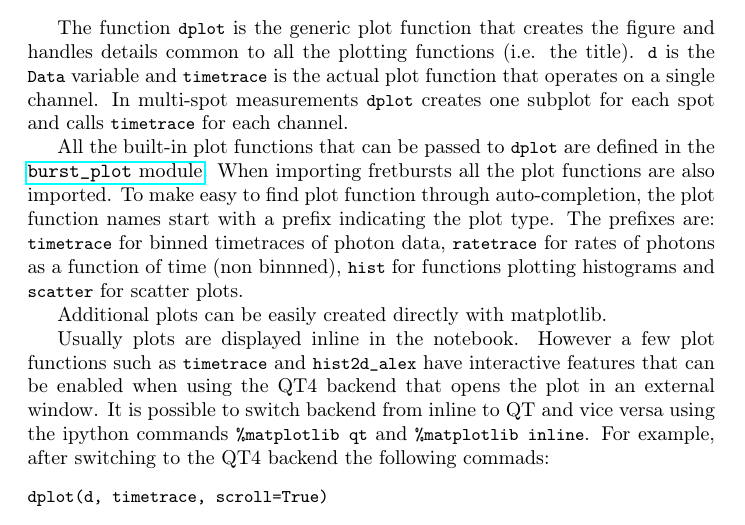
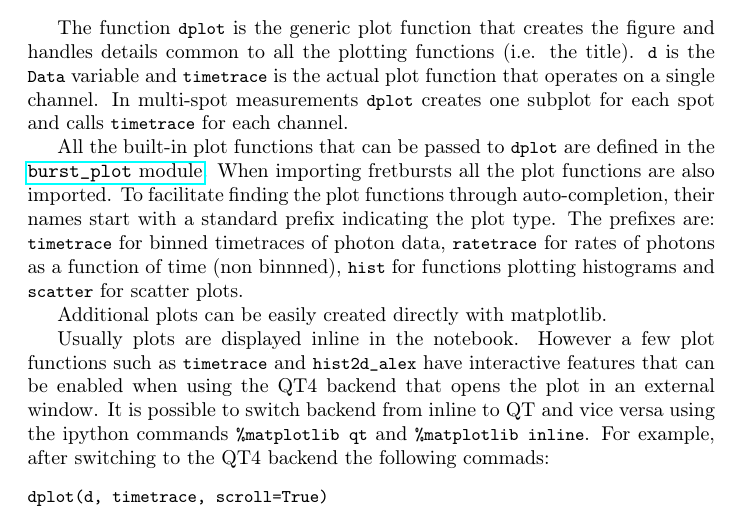
Before and after one commit to tritemio/fretbursts_paper, a LaTeX paper (main.tex, which reads Concepts.tex): part of page 6 of 17, cut so that both start at the same text. Compiled offline with pdfLaTeX.

Commit message:
edited Concepts.tex

```diff
--- a/Concepts.tex
+++ b/Concepts.tex
@@ -143,8 +143,8 @@ All the built-in plot functions that can be passed to
 \verb|dplot| are defined in the
 \href{http://fretbursts.readthedocs.org/en/latest/plots.html}{\texttt{burst\_plot} module}.
 When importing fretbursts all the plot functions are also imported.
-To make easy to find plot function through auto-completion,
-the plot function names start with a prefix indicating the
+To facilitate finding the plot functions through auto-completion,
+their names start with a standard prefix indicating the
 plot type. The prefixes are: \verb|timetrace| for binned timetraces
 of photon data, \verb|ratetrace| for rates of photons as a function of time (non
 binnned), \verb|hist| for functions plotting histograms and \verb|scatter| for
```
